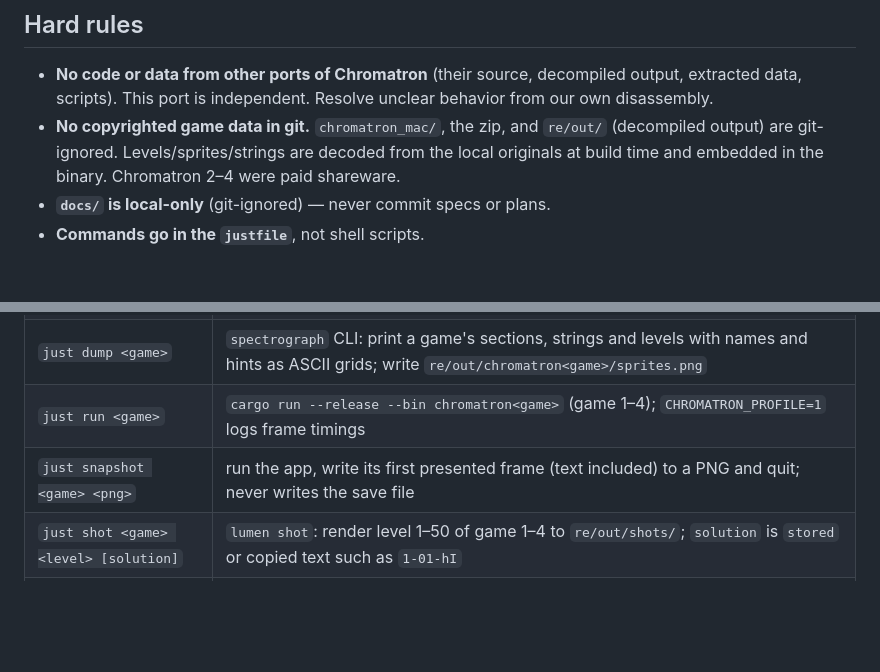
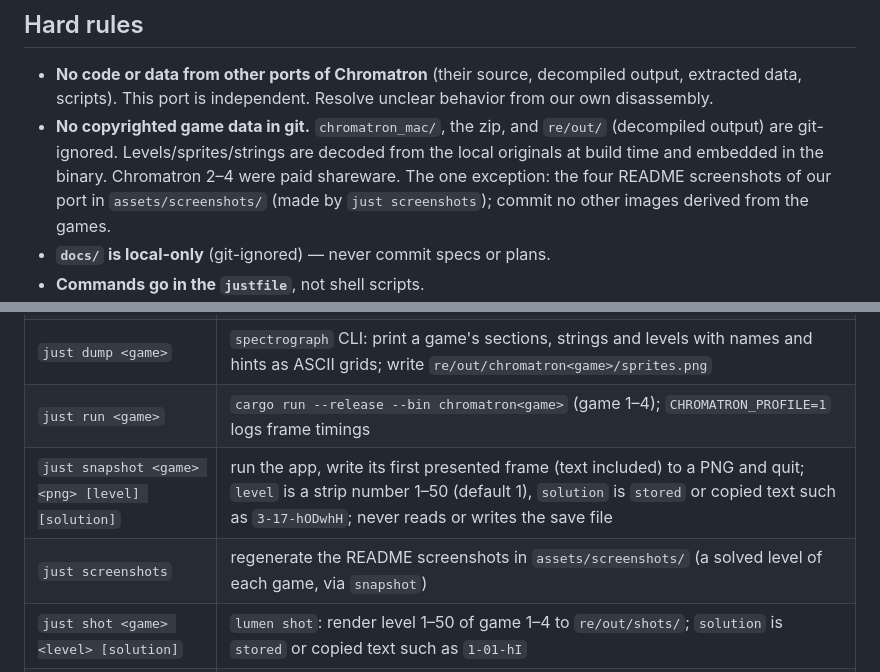
Before and after one commit to h1994st/chromatron-remake, a Markdown page: CLAUDE.md, 2 parts joined by grey strips. GitHub-like rendering; blank space fills up the shorter version.

```diff
--- a/CLAUDE.md
+++ b/CLAUDE.md
@@ -11,7 +11,7 @@ Status: Plan 5 done: all four games are decoded, played by their own `RuleSet` a
 ## Hard rules
 
 - **No code or data from other ports of Chromatron** (their source, decompiled output, extracted data, scripts). This port is independent. Resolve unclear behavior from our own disassembly.
-- **No copyrighted game data in git.** `chromatron_mac/`, the zip, and `re/out/` (decompiled output) are git-ignored. Levels/sprites/strings are decoded from the local originals at build time and embedded in the binary. Chromatron 2–4 were paid shareware.
+- **No copyrighted game data in git.** `chromatron_mac/`, the zip, and `re/out/` (decompiled output) are git-ignored. Levels/sprites/strings are decoded from the local originals at build time and embedded in the binary. Chromatron 2–4 were paid shareware. The one exception: the four README screenshots of our port in `assets/screenshots/` (made by `just screenshots`); commit no other images derived from the games.
 - **`docs/` is local-only** (git-ignored) — never commit specs or plans.
 - **Commands go in the `justfile`**, not shell scripts.
 - **Homebrew deps go in `Brewfile` only via `brew bundle add <name>`** (`--cask` for casks) — never edit the Brewfile by hand. Rust comes from rustup, not Homebrew.
@@ -35,7 +35,8 @@ Status: Plan 5 done: all four games are decoded, played by their own `RuleSet` a
 | `just decompile <game>` | Ghidra headless (`re/ghidra/` scripts) → `re/out/chromatron<game>/` |
 | `just dump <game>` | `spectrograph` CLI: print a game's sections, strings and levels with names and hints as ASCII grids; write `re/out/chromatron<game>/sprites.png` |
 | `just run <game>` | `cargo run --release --bin chromatron<game>` (game 1–4); `CHROMATRON_PROFILE=1` logs frame timings |
-| `just snapshot <game> <png>` | run the app, write its first presented frame (text included) to a PNG and quit; never writes the save file |
+| `just snapshot <game> <png> [level] [solution]` | run the app, write its first presented frame (text included) to a PNG and quit; `level` is a strip number 1–50 (default 1), `solution` is `stored` or copied text such as `3-17-hODwhH`; never reads or writes the save file |
+| `just screenshots` | regenerate the README screenshots in `assets/screenshots/` (a solved level of each game, via `snapshot`) |
 | `just shot <game> <level> [solution]` | `lumen shot`: render level 1–50 of game 1–4 to `re/out/shots/`; `solution` is `stored` or copied text such as `1-01-hI` |
 | `just lint` | `cargo fmt --all --check` + `cargo clippy --workspace --all-targets --features lumen/cli -- -D warnings` |
 | `just test` | `cargo test --workspace --features lumen/cli` (needs the originals: `chromatron`'s `build.rs` embeds them) |
```
Also changed, not shown: README.md (+37 -25 lines), assets/screenshots/chromatron1.png (added), assets/screenshots/chromatron2.png (added), assets/screenshots/chromatron3.png (added), assets/screenshots/chromatron4.png (added), 7 other files.
